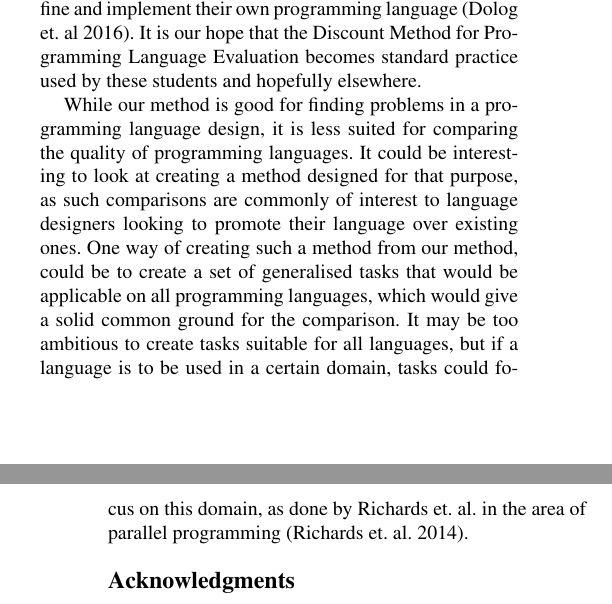
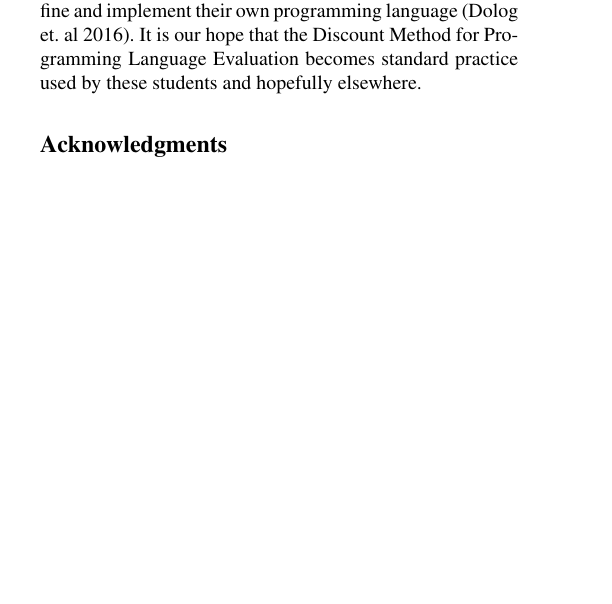
Before and after one commit to Topaka/MasterThesis, a LaTeX paper (Paper/sigplanconf-template.tex): two parts of the columns of pages 7 and 8 of 9 before the commit and part of one column of page 7 of 8 after it, the two joined at a grey line, cut so that both start at the same text, the shorter picture padded with empty space. Compiled offline with pdfLaTeX; a missing font is replaced by an installed copy or a similar font.

Commit message:
Reduced paper to 8 pages
Removed last paragraph of the conclusion to make the paper fit 8 pages

```diff
--- a/Paper/sigplanconf-template.tex
+++ b/Paper/sigplanconf-template.tex
@@ -381,9 +381,9 @@ We are especially interested in making our method usable for novice programming
 As part of the Computer Science and Software Engineering Curricula at Aalborg University, students at the 4th semester design, define and implement their own programming language \cite{toce2016}. It is our hope that the Discount Method for Programming Language Evaluation becomes standard practice used by these students and hopefully elsewhere.
 
 
-While our method is good for finding problems in a programming language design, it is less suited for comparing the quality of programming languages.
-It could be interesting to look at creating a method designed for that purpose, as such comparisons are commonly of interest to language designers looking to promote their language over existing ones.
-One way of creating such a method from our method, could be to create a set of generalised tasks that would be applicable on all programming languages, which would give a solid common ground for the comparison. It may be too ambitious to create tasks suitable for all languages, but if a language is to be used in a certain domain, tasks could focus on this domain, as done by Richards et. al. in the area of parallel programming \cite{richards2014productivity}.
+%While our method is good for finding problems in a programming language design, it is less suited for comparing the quality of programming languages.
+%It could be interesting to look at creating a method designed for that purpose, as such comparisons are commonly of interest to language designers looking to promote their language over existing ones.
+%One way of creating such a method from our method, could be to create a set of generalised tasks that would be applicable on all programming languages, which would give a solid common ground for the comparison. It may be too ambitious to create tasks suitable for all languages, but if a language is to be used in a certain domain, tasks could focus on this domain, as done by Richards et. al. in the area of parallel programming \cite{richards2014productivity}.
 
 
 
```
Also changed, not shown: Paper/sigplanconf-template.pdf, 4 other files.
